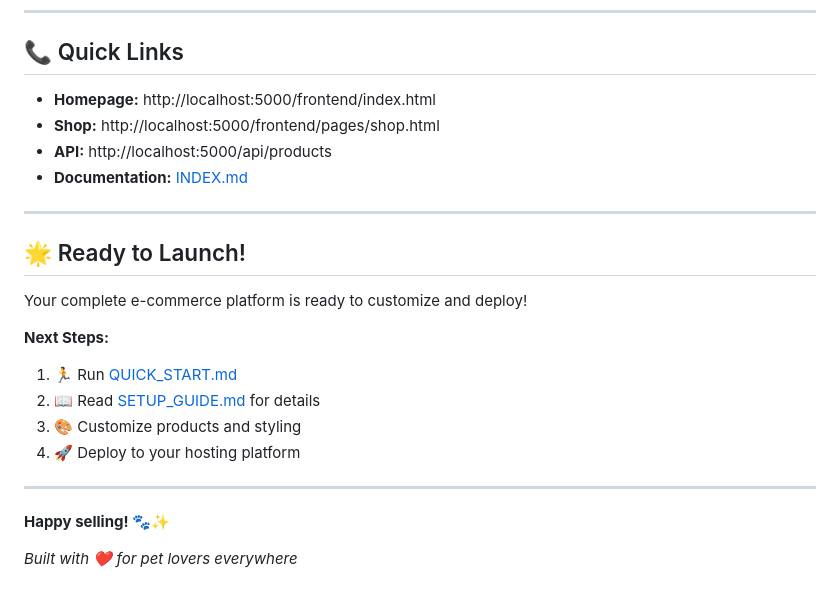
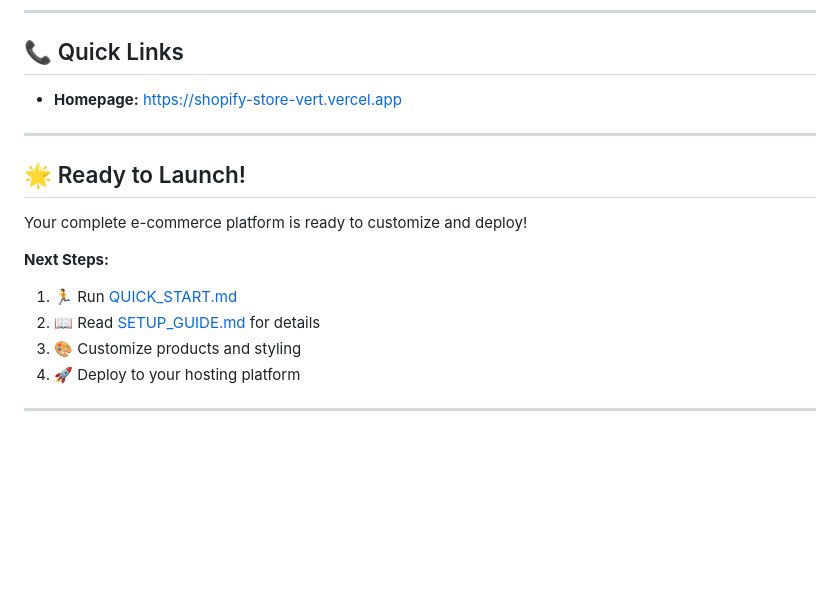
Before and after one commit to SouvikPachal2004/Shopify-Store, a Markdown page: README.md, the part around one of its changes. GitHub-like rendering; blank space fills up the shorter version.

```diff
--- a/README.md
+++ b/README.md
@@ -355,10 +317,7 @@ You'll know everything is working when:
 
 ## 📞 Quick Links
 
-- **Homepage:** http://localhost:5000/frontend/index.html
-- **Shop:** http://localhost:5000/frontend/pages/shop.html
-- **API:** http://localhost:5000/api/products
-- **Documentation:** [INDEX.md](./INDEX.md)
+- **Homepage:** https://shopify-store-vert.vercel.app
 
 ---
 
@@ -373,7 +332,3 @@ Your complete e-commerce platform is ready to customize and deploy!
 4. 🚀 Deploy to your hosting platform
 
 ---
-
-**Happy selling! 🐾✨**
-
-*Built with ❤️ for pet lovers everywhere*
```
Also changed, not shown: other parts of README.md (+3 -41 lines).
